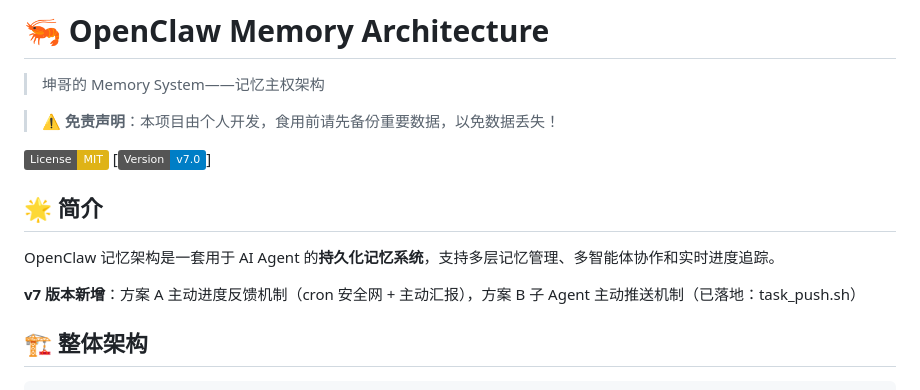
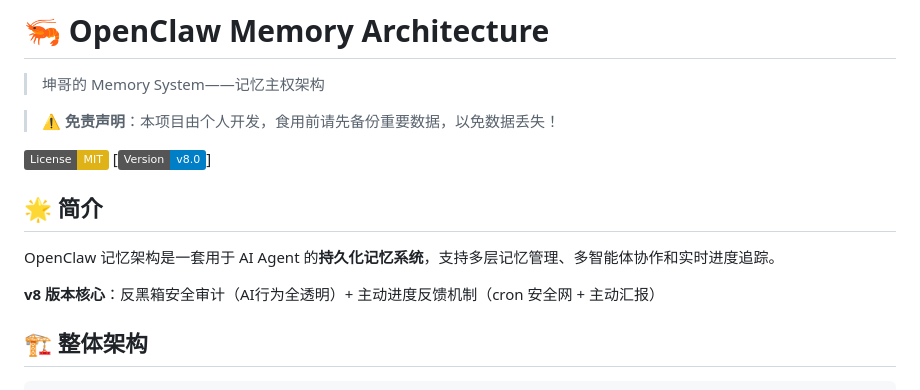
Before and after one commit to YuchenKuney/openclaw-memory-architecture-public, a Markdown page: README.md, the part around one of its changes. GitHub-like rendering; badges without logos.

```diff
--- a/README.md
+++ b/README.md
@@ -5,13 +5,13 @@
 > ⚠️ **免责声明**：本项目由个人开发，食用前请先备份重要数据，以免数据丢失！
 
 [![License: MIT](https://img.shields.io/badge/License-MIT-yellow.svg)](https://opensource.org/licenses/MIT)
-[![Version: v7.0](https://img.shields.io/badge/Version-v7.0-blue.svg)]
+[![Version: v8.0](https://img.shields.io/badge/Version-v8.0-blue.svg)]
 
 ## 🌟 简介
 
 OpenClaw 记忆架构是一套用于 AI Agent 的**持久化记忆系统**，支持多层记忆管理、多智能体协作和实时进度追踪。
 
-**v7 版本新增**：方案 A 主动进度反馈机制（cron 安全网 + 主动汇报），方案 B 子 Agent 主动推送机制（已落地：task_push.sh）
+**v8 版本核心**：反黑箱安全审计（AI行为全透明）+ 主动进度反馈机制（cron 安全网 + 主动汇报）
 
 ## 🏗️ 整体架构
 
```
Also changed, not shown: other parts of README.md (+70 -3 lines).
